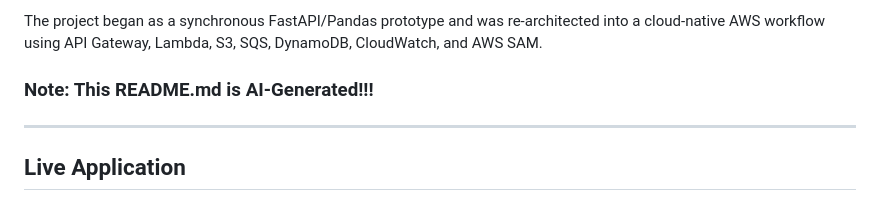
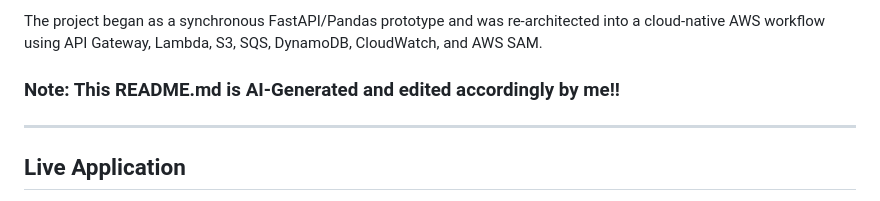
Before and after one commit to DJGouda/data-quality-checker, a Markdown page: README.md, the part around the change. Drawn GitHub-style.

Commit message:
Update README note about AI generation

```diff
--- a/README.md
+++ b/README.md
@@ -4,7 +4,7 @@ A serverless, event-driven data quality platform that validates uploaded CSV dat
 
 The project began as a synchronous FastAPI/Pandas prototype and was re-architected into a cloud-native AWS workflow using API Gateway, Lambda, S3, SQS, DynamoDB, CloudWatch, and AWS SAM.
 
-### Note: This README.md is AI-Generated!!!
+### Note: This README.md is AI-Generated and edited accordingly by me!!
 
 ---
 
```
